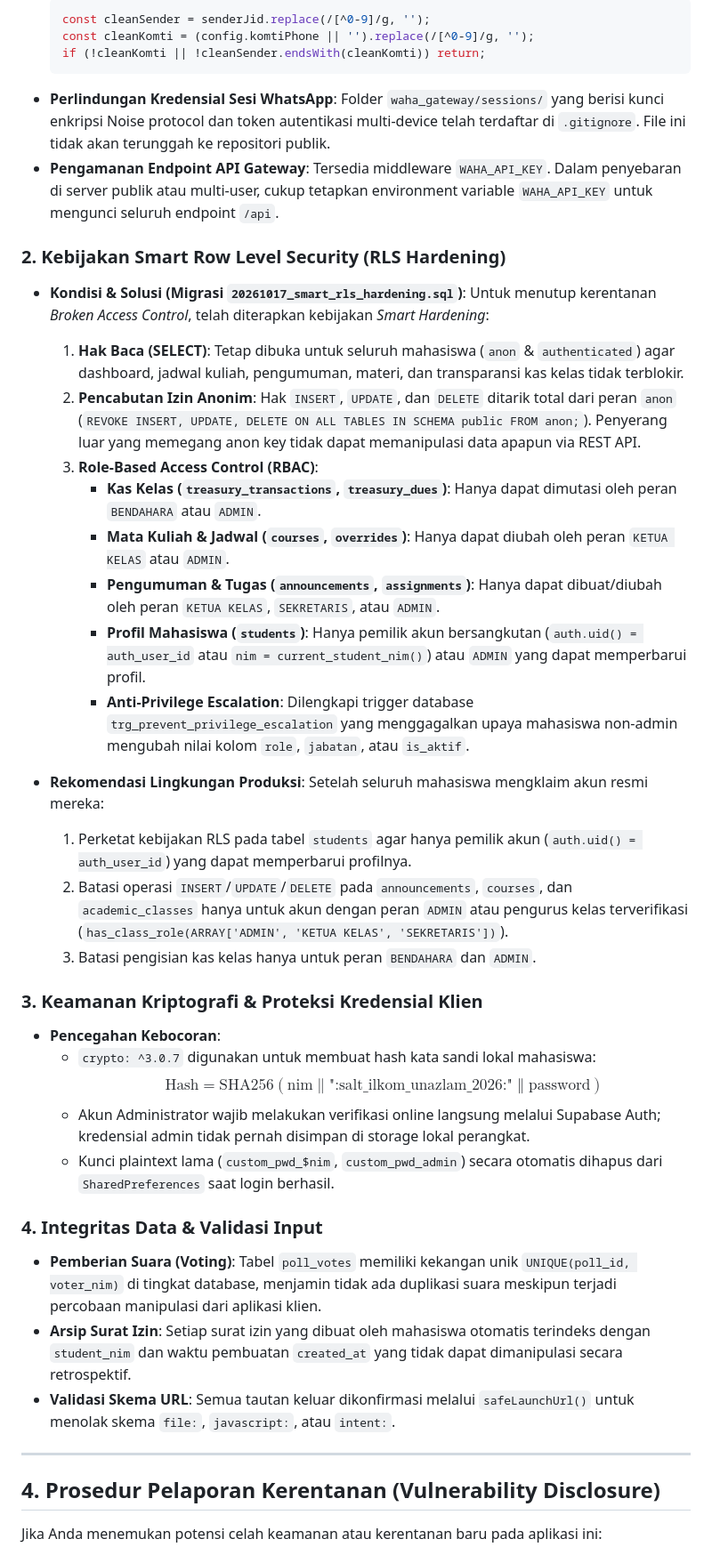
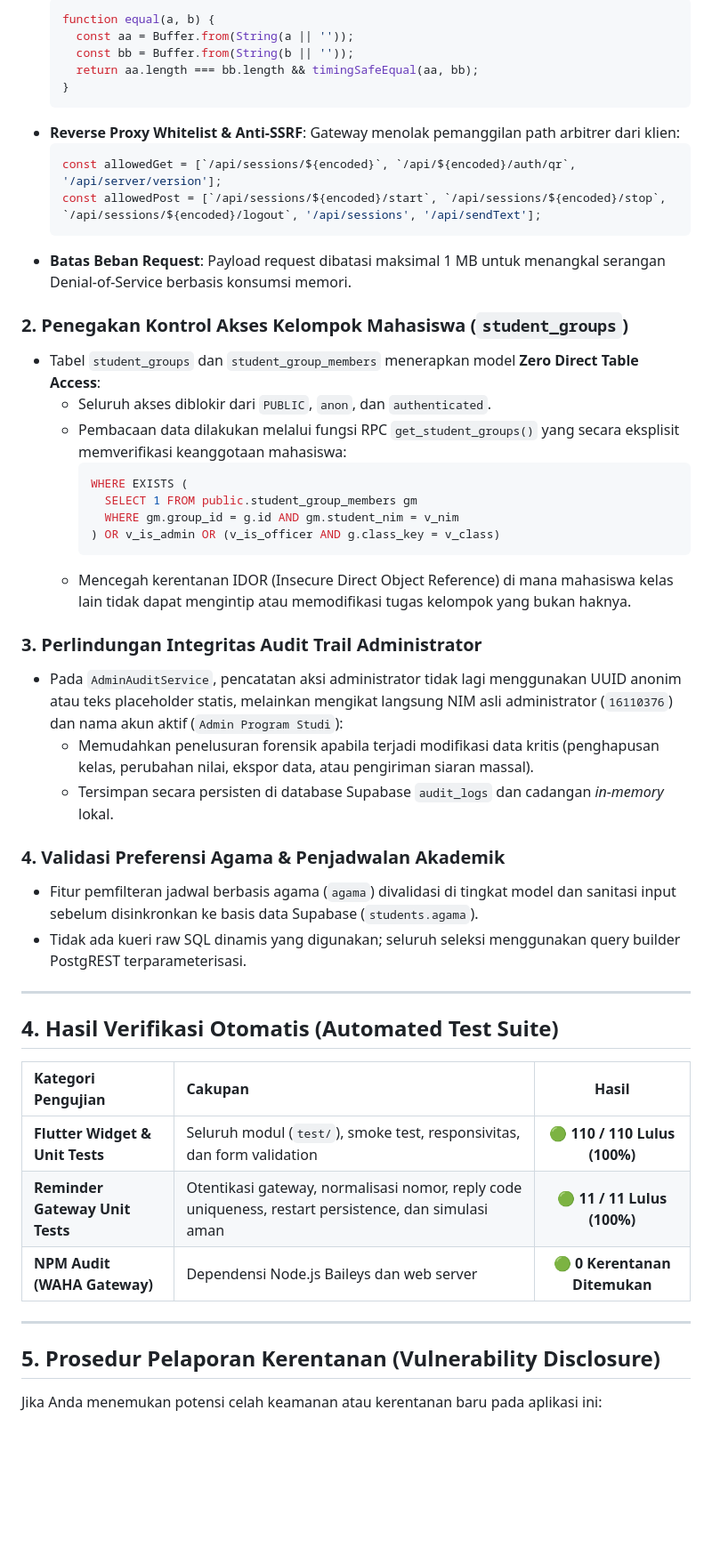
Before and after one commit to dkvmuhipa/ilkom-unazlam-hub, a Markdown page: SECURITY.md, the part around one of its changes. Shown at 89% size. GitHub-like rendering; blank space fills up the shorter version.

Commit message:
docs(security): update security policy and audit report for 2026-10-20

````diff
--- a/SECURITY.md
+++ b/SECURITY.md
@@ -48,49 +58,53 @@ Audit keamanan komprehensif (*Paranoid Mode*) telah dilaksanakan pada **17 Oktob
   ```javascript
-  const cleanSender = senderJid.replace(/[^0-9]/g, '');
-  const cleanKomti = (config.komtiPhone || '').replace(/[^0-9]/g, '');
-  if (!cleanKomti || !cleanSender.endsWith(cleanKomti)) return;
+  function equal(a, b) {
+    const aa = Buffer.from(String(a || ''));
+    const bb = Buffer.from(String(b || ''));
+    return aa.length === bb.length && timingSafeEqual(aa, bb);
+  }
   ```
-* **Perlindungan Kredensial Sesi WhatsApp**:
-  Folder `waha_gateway/sessions/` yang berisi kunci enkripsi Noise protocol dan token autentikasi multi-device telah terdaftar di `.gitignore`. File ini tidak akan terunggah ke repositori publik.
-* **Pengamanan Endpoint API Gateway**:
-  Tersedia middleware `WAHA_API_KEY`. Dalam penyebaran di server publik atau multi-user, cukup tetapkan environment variable `WAHA_API_KEY` untuk mengunci seluruh endpoint `/api`.
+- **Reverse Proxy Whitelist & Anti-SSRF**:
+  Gateway menolak pemanggilan path arbitrer dari klien:
+  ```javascript
+  const allowedGet = [`/api/sessions/${encoded}`, `/api/${encoded}/auth/qr`, '/api/server/version'];
+  const allowedPost = [`/api/sessions/${encoded}/start`, `/api/sessions/${encoded}/stop`, `/api/sessions/${encoded}/logout`, '/api/sessions', '/api/sendText'];
+  ```
+- **Batas Beban Request**:
+  Payload request dibatasi maksimal 1 MB untuk menangkal serangan Denial-of-Service berbasis konsumsi memori.
 
-### 2. Kebijakan Smart Row Level Security (RLS Hardening)
-* **Kondisi & Solusi (Migrasi `20261017_smart_rls_hardening.sql`)**:
-  Untuk menutup kerentanan *Broken Access Control*, telah diterapkan kebijakan *Smart Hardening*:
-  1. **Hak Baca (SELECT)**: Tetap dibuka untuk seluruh mahasiswa (`anon` & `authenticated`) agar dashboard, jadwal kuliah, pengumuman, materi, dan transparansi kas kelas tidak terblokir.
-  2. **Pencabutan Izin Anonim**: Hak `INSERT`, `UPDATE`, dan `DELETE` ditarik total dari peran `anon` (`REVOKE INSERT, UPDATE, DELETE ON ALL TABLES IN SCHEMA public FROM anon;`). Penyerang luar yang memegang anon key tidak dapat memanipulasi data apapun via REST API.
-  3. **Role-Based Access Control (RBAC)**:
-     - **Kas Kelas (`treasury_transactions`, `treasury_dues`)**: Hanya dapat dimutasi oleh peran `BENDAHARA` atau `ADMIN`.
-     - **Mata Kuliah & Jadwal (`courses`, `overrides`)**: Hanya dapat diubah oleh peran `KETUA KELAS` atau `ADMIN`.
-     - **Pengumuman & Tugas (`announcements`, `assignments`)**: Hanya dapat dibuat/diubah oleh peran `KETUA KELAS`, `SEKRETARIS`, atau `ADMIN`.
-     - **Profil Mahasiswa (`students`)**: Hanya pemilik akun bersangkutan (`auth.uid() = auth_user_id` atau `nim = current_student_nim()`) atau `ADMIN` yang dapat memperbarui profil.
-     - **Anti-Privilege Escalation**: Dilengkapi trigger database `trg_prevent_privilege_escalation` yang menggagalkan upaya mahasiswa non-admin mengubah nilai kolom `role`, `jabatan`, atau `is_aktif`.
+### 2. Penegakan Kontrol Akses Kelompok Mahasiswa (`student_groups`)
+- Tabel `student_groups` dan `student_group_members` menerapkan model **Zero Direct Table Access**:
+  - Seluruh akses diblokir dari `PUBLIC`, `anon`, dan `authenticated`.
+  - Pembacaan data dilakukan melalui fungsi RPC `get_student_groups()` yang secara eksplisit memverifikasi keanggotaan mahasiswa:
+    ```sql
+    WHERE EXISTS (
+      SELECT 1 FROM public.student_group_members gm
+      WHERE gm.group_id = g.id AND gm.student_nim = v_nim
+    ) OR v_is_admin OR (v_is_officer AND g.class_key = v_class)
+    ```
+  - Mencegah kerentanan IDOR (Insecure Direct Object Reference) di mana mahasiswa kelas lain tidak dapat mengintip atau memodifikasi tugas kelompok yang bukan haknya.
 
-* **Rekomendasi Lingkungan Produksi**:
-  Setelah seluruh mahasiswa mengklaim akun resmi mereka:
-  1. Perketat kebijakan RLS pada tabel `students` agar hanya pemilik akun (`auth.uid() = auth_user_id`) yang dapat memperbarui profilnya.
-  2. Batasi operasi `INSERT`/`UPDATE`/`DELETE` pada `announcements`, `courses`, dan `academic_classes` hanya untuk akun dengan peran `ADMIN` atau pengurus kelas terverifikasi (`has_class_role(ARRAY['ADMIN', 'KETUA KELAS', 'SEKRETARIS'])`).
-  3. Batasi pengisian kas kelas hanya untuk peran `BENDAHARA` dan `ADMIN`.
+### 3. Perlindungan Integritas Audit Trail Administrator
+- Pada `AdminAuditService`, pencatatan aksi administrator tidak lagi menggunakan UUID anonim atau teks placeholder statis, melainkan mengikat langsung NIM asli administrator (`16110376`) dan nama akun aktif (`Admin Program Studi`):
+  - Memudahkan penelusuran forensik apabila terjadi modifikasi data kritis (penghapusan kelas, perubahan nilai, ekspor data, atau pengiriman siaran massal).
+  - Tersimpan secara persisten di database Supabase `audit_logs` dan cadangan *in-memory* lokal.
 
-### 3. Keamanan Kriptografi & Proteksi Kredensial Klien
-* **Pencegahan Kebocoran**:
-  - `crypto: ^3.0.7` digunakan untuk membuat hash kata sandi lokal mahasiswa:
-    $$\text{Hash} = \text{SHA256}(\text{nim} \parallel \text{":salt\_ilkom\_unazlam\_2026:"} \parallel \text{password})$$
-  - Akun Administrator wajib melakukan verifikasi online langsung melalui Supabase Auth; kredensial admin tidak pernah disimpan di storage lokal perangkat.
-  - Kunci plaintext lama (`custom_pwd_$nim`, `custom_pwd_admin`) secara otomatis dihapus dari `SharedPreferences` saat login berhasil.
-
-### 4. Integritas Data & Validasi Input
-* **Pemberian Suara (Voting)**:
-  Tabel `poll_votes` memiliki kekangan unik `UNIQUE(poll_id, voter_nim)` di tingkat database, menjamin tidak ada duplikasi suara meskipun terjadi percobaan manipulasi dari aplikasi klien.
-* **Arsip Surat Izin**:
-  Setiap surat izin yang dibuat oleh mahasiswa otomatis terindeks dengan `student_nim` dan waktu pembuatan `created_at` yang tidak dapat dimanipulasi secara retrospektif.
-* **Validasi Skema URL**:
-  Semua tautan keluar dikonfirmasi melalui `safeLaunchUrl()` untuk menolak skema `file:`, `javascript:`, atau `intent:`.
+### 4. Validasi Preferensi Agama & Penjadwalan Akademik
+- Fitur pemfilteran jadwal berbasis agama (`agama`) divalidasi di tingkat model dan sanitasi input sebelum disinkronkan ke basis data Supabase (`students.agama`).
+- Tidak ada kueri raw SQL dinamis yang digunakan; seluruh seleksi menggunakan query builder PostgREST terparameterisasi.
 
 ---
 
-## 4. Prosedur Pelaporan Kerentanan (Vulnerability Disclosure)
+## 4. Hasil Verifikasi Otomatis (Automated Test Suite)
+
+| Kategori Pengujian | Cakupan | Hasil |
+| :--- | :--- | :---: |
+| **Flutter Widget & Unit Tests** | Seluruh modul (`test/`), smoke test, responsivitas, dan form validation | 🟢 **110 / 110 Lulus (100%)** |
+| **Reminder Gateway Unit Tests** | Otentikasi gateway, normalisasi nomor, reply code uniqueness, restart persistence, dan simulasi aman | 🟢 **11 / 11 Lulus (100%)** |
+| **NPM Audit (WAHA Gateway)** | Dependensi Node.js Baileys dan web server | 🟢 **0 Kerentanan Ditemukan** |
+
+---
+
+## 5. Prosedur Pelaporan Kerentanan (Vulnerability Disclosure)
 
 Jika Anda menemukan potensi celah keamanan atau kerentanan baru pada aplikasi ini:
 1. Laporkan temuan secara privat melalui email tim pengembang: `gellonaindonesia@gmail.com`.
````
Also changed, not shown: other parts of SECURITY.md (+37 -31 lines).
